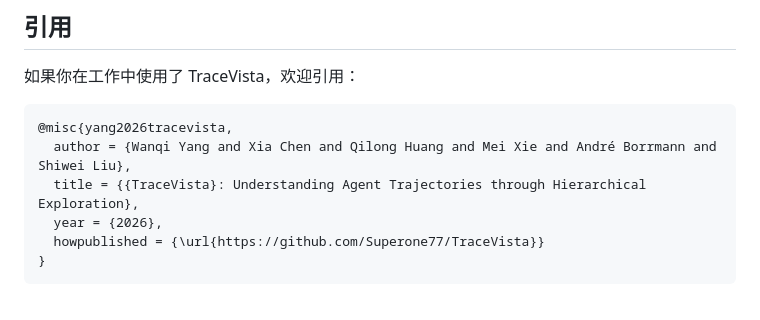
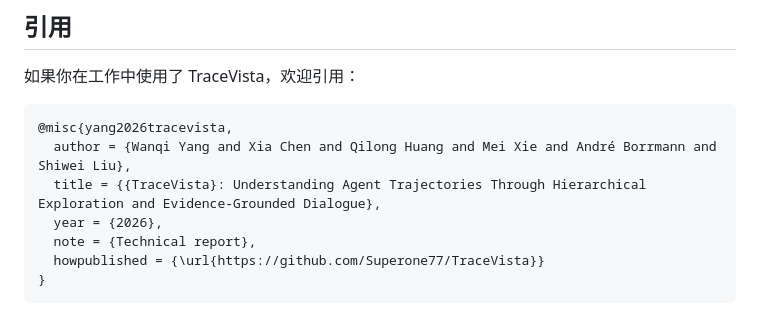
Before and after one commit to Superone77/TraceVista, a Markdown page: README.zh-CN.md, the part around the change. Drawn GitHub-style.

Commit message:
docs: update README.zh-CN.md citation to the current paper title

````diff
--- a/README.zh-CN.md
+++ b/README.zh-CN.md
@@ -222,8 +222,9 @@ TraceVista 由一个 **React Flow 查看器** 和一个 **轨迹转换 skill**
 ```bibtex
 @misc{yang2026tracevista,
   author = {Wanqi Yang and Xia Chen and Qilong Huang and Mei Xie and André Borrmann and Shiwei Liu},
-  title = {{TraceVista}: Understanding Agent Trajectories through Hierarchical Exploration},
+  title = {{TraceVista}: Understanding Agent Trajectories Through Hierarchical Exploration and Evidence-Grounded Dialogue},
   year = {2026},
+  note = {Technical report},
   howpublished = {\url{https://github.com/Superone77/TraceVista}}
 }
 ```
````
